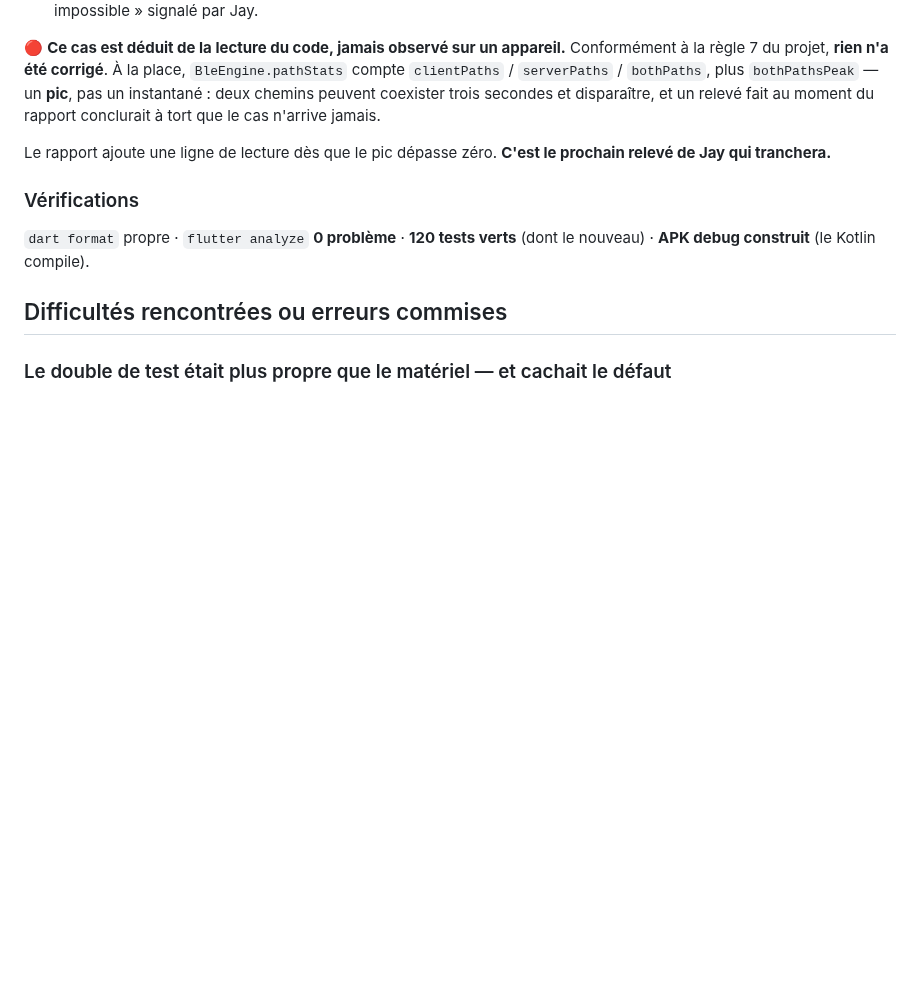
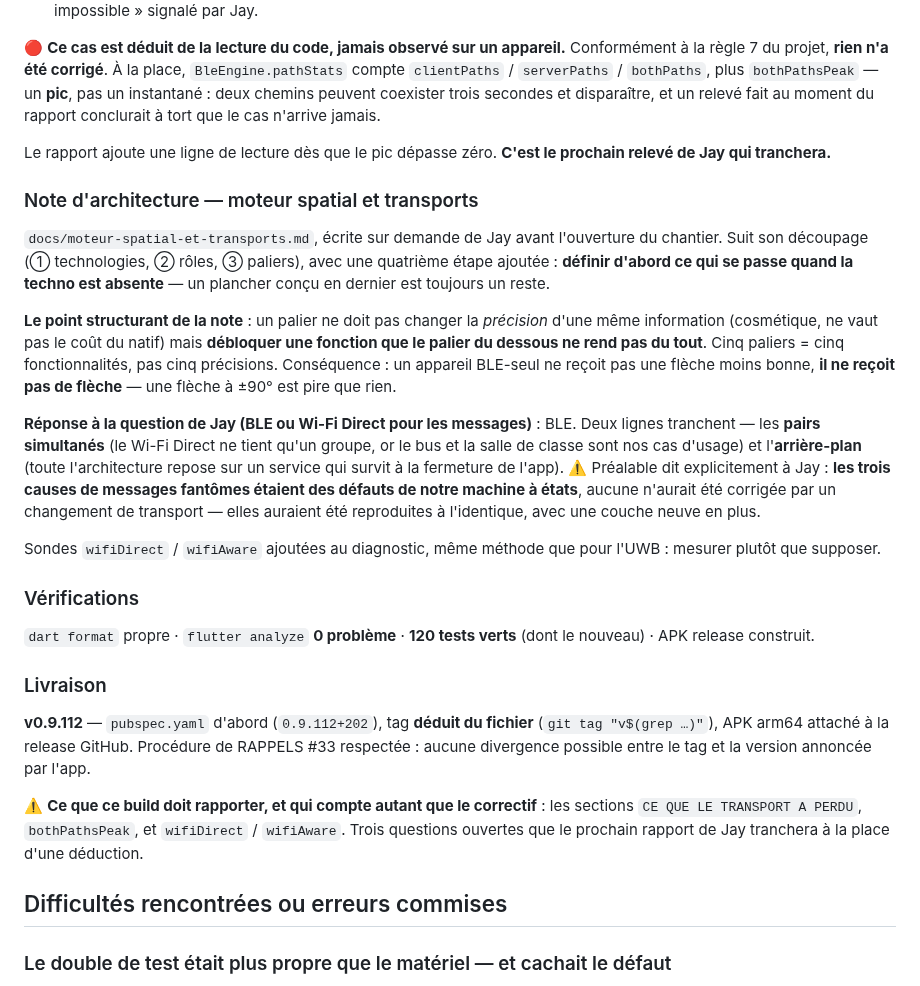
Before and after one commit to Gatsby4444/neovibe_alpha, a Markdown page: rapports-de-sessions/2026-08-17_13-43.md, the part around the change. GitHub-like rendering; blank space fills up the shorter version.

Commit message:
Rapport de session a jour : note d'archi et livraison v0.9.112
Co-Authored-By: Claude Opus 5 <noreply@anthropic.com>
Claude-Session: https://claude.ai/code/session_01GYTUtBLUzC3BB2qJusa9rk

```diff
--- a/rapports-de-sessions/2026-08-17_13-43.md
+++ b/rapports-de-sessions/2026-08-17_13-43.md
@@ -125,10 +125,49 @@ conclurait à tort que le cas n'arrive jamais.
 Le rapport ajoute une ligne de lecture dès que le pic dépasse zéro. **C'est le
 prochain relevé de Jay qui tranchera.**
 
+### Note d'architecture — moteur spatial et transports
+
+`docs/moteur-spatial-et-transports.md`, écrite sur demande de Jay avant
+l'ouverture du chantier. Suit son découpage (① technologies, ② rôles,
+③ paliers), avec une quatrième étape ajoutée : **définir d'abord ce qui se passe
+quand la techno est absente** — un plancher conçu en dernier est toujours un
+reste.
+
+**Le point structurant de la note** : un palier ne doit pas changer la
+*précision* d'une même information (cosmétique, ne vaut pas le coût du natif)
+mais **débloquer une fonction que le palier du dessous ne rend pas du tout**.
+Cinq paliers = cinq fonctionnalités, pas cinq précisions. Conséquence : un
+appareil BLE-seul ne reçoit pas une flèche moins bonne, **il ne reçoit pas de
+flèche** — une flèche à ±90° est pire que rien.
+
+**Réponse à la question de Jay (BLE ou Wi-Fi Direct pour les messages)** : BLE.
+Deux lignes tranchent — les **pairs simultanés** (le Wi-Fi Direct ne tient qu'un
+groupe, or le bus et la salle de classe sont nos cas d'usage) et
+l'**arrière-plan** (toute l'architecture repose sur un service qui survit à la
+fermeture de l'app). ⚠️ Préalable dit explicitement à Jay : **les trois causes
+de messages fantômes étaient des défauts de notre machine à états**, aucune
+n'aurait été corrigée par un changement de transport — elles auraient été
+reproduites à l'identique, avec une couche neuve en plus.
+
+Sondes `wifiDirect` / `wifiAware` ajoutées au diagnostic, même méthode que pour
+l'UWB : mesurer plutôt que supposer.
+
 ### Vérifications
 
 `dart format` propre · `flutter analyze` **0 problème** · **120 tests verts**
-(dont le nouveau) · **APK debug construit** (le Kotlin compile).
+(dont le nouveau) · APK release construit.
+
+### Livraison
+
+**v0.9.112** — `pubspec.yaml` d'abord (`0.9.112+202`), tag **déduit du fichier**
+(`git tag "v$(grep …)"`), APK arm64 attaché à la release GitHub.
+Procédure de RAPPELS #33 respectée : aucune divergence possible entre le tag et
+la version annoncée par l'app.
+
+⚠️ **Ce que ce build doit rapporter, et qui compte autant que le correctif** :
+les sections `CE QUE LE TRANSPORT A PERDU`, `bothPathsPeak`, et
+`wifiDirect` / `wifiAware`. Trois questions ouvertes que le prochain rapport de
+Jay tranchera à la place d'une déduction.
 
 ## Difficultés rencontrées ou erreurs commises
 
```
